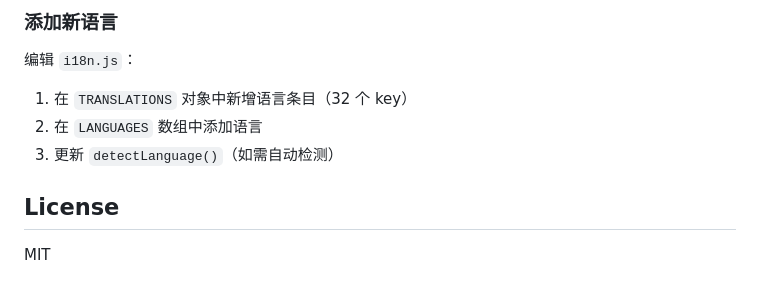
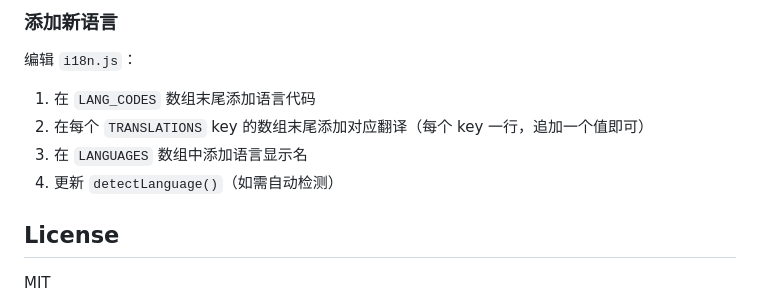
Before and after one commit to daxmate/deeppage, a Markdown page: README.md, the part around the change. Rendered like a GitHub page.

Commit message:
docs: update add-language instructions for new i18n structure

```diff
--- a/README.md
+++ b/README.md
@@ -101,9 +101,10 @@ git clone https://github.com/daxmate/deeppage.git
 ### 添加新语言
 
 编辑 `i18n.js`：
-1. 在 `TRANSLATIONS` 对象中新增语言条目（32 个 key）
-2. 在 `LANGUAGES` 数组中添加语言
-3. 更新 `detectLanguage()`（如需自动检测）
+1. 在 `LANG_CODES` 数组末尾添加语言代码
+2. 在每个 `TRANSLATIONS` key 的数组末尾添加对应翻译（每个 key 一行，追加一个值即可）
+3. 在 `LANGUAGES` 数组中添加语言显示名
+4. 更新 `detectLanguage()`（如需自动检测）
 
 ## License
 
```
